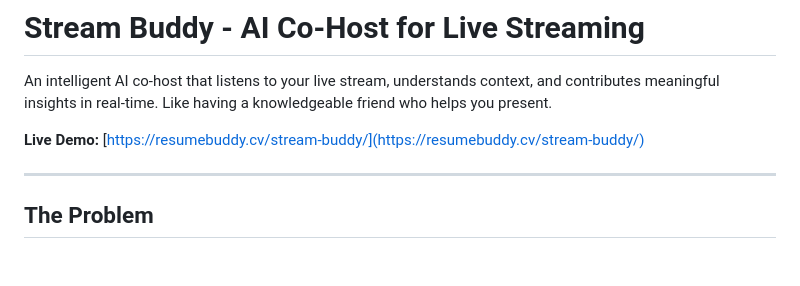
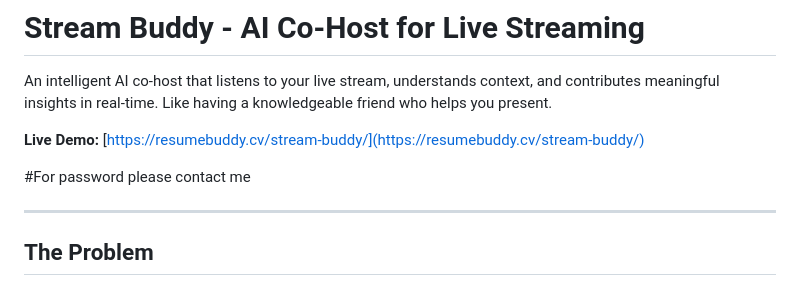
Before and after one commit to katnyeung/stream-buddy, a Markdown page: README.md, the part around the change. Drawn GitHub-style; blank space fills up the shorter version.

Commit message:
Add password contact information to README
Added a note about contacting for a password.

```diff
--- a/README.md
+++ b/README.md
@@ -3,6 +3,8 @@
 An intelligent AI co-host that listens to your live stream, understands context, and contributes meaningful insights in real-time. Like having a knowledgeable friend who helps you present.
 
 **Live Demo:** [https://resumebuddy.cv/stream-buddy/](https://resumebuddy.cv/stream-buddy/)
+
+#For password please contact me
 
 ---
 
```
